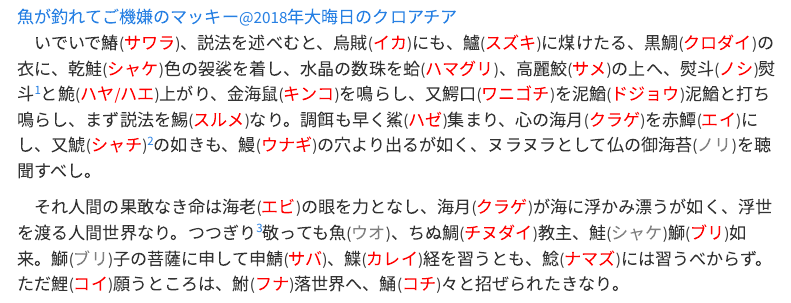
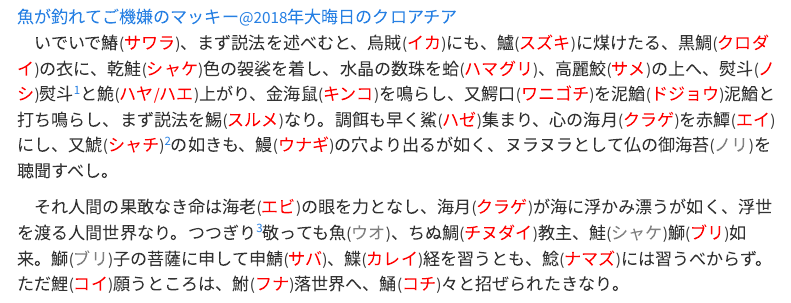
Before and after one commit to Shuntaro-Ono/20251101_shuko_yuki_reception, a Quarto document (wedding_reception_kyogen.qmd): the page in a window 1100 px wide, from 2960 px down. Rendered offline with R 4.5, knitr and Pandoc in place of Quarto, with nearby package versions; menus at the side of the page are left out.

Commit message:
Update wedding_reception_kyogen.qmd

```diff
--- a/wedding_reception_kyogen.qmd
+++ b/wedding_reception_kyogen.qmd
@@ -81,7 +81,7 @@ figcaption {
 
 ![魚が釣れてご機嫌のマッキー@2018年大晦日のクロアチア](input/fishing.jpg){width="50%"}
 
-　いでいで鰆([サワラ](https://sushi.zukan-bouz.com/detail.php?id=1004){style="color:red;"})、説法を述べむと、烏賊([イカ](https://sushi.zukan-bouz.com/detail.php?id=1037){style="color:red;"})にも、鱸([スズキ](https://sushi.zukan-bouz.com/detail.php?id=711){style="color:red;"})に煤けたる、黒鯛([クロダイ](https://sushi.zukan-bouz.com/detail.php?id=877){style="color:red;"})の衣に、乾鮭([シャケ](https://www.zukan-bouz.com/syu/%E3%82%B5%E3%82%B1){style="color:red;"})色の袈裟を着し、水晶の数珠を蛤([ハマグリ](https://www.zukan-bouz.com/syu/%E3%83%8F%E3%83%9E%E3%82%B0%E3%83%AA){style="color:red;"})、高麗鮫([サメ](https://www.zukan-bouz.com/com/%E3%82%B5%E3%83%A1){style="color:red;"})の上へ、熨斗([ノシ]{style="color:red;"})熨斗[^1]と鮠([ハヤ/ハエ](https://www.zukan-bouz.com/syu/%E3%82%AA%E3%82%A4%E3%82%AB%E3%83%AF){style="color:red;"})上がり、金海鼠([キンコ](https://www.zukan-bouz.com/syu/%E3%82%AD%E3%83%B3%E3%82%B3){style="color:red;"})を鳴らし、又鰐口([ワニゴチ](https://www.zukan-bouz.com/syu/%E3%83%AF%E3%83%8B%E3%82%B4%E3%83%81){style="color:red;"})を泥鰌([ドジョウ](https://www.zukan-bouz.com/com/%E3%83%89%E3%82%B8%E3%83%A7%E3%82%A6){style="color:red;"})泥鰌と打ち鳴らし、まず説法を鯣([スルメ](https://www.zukan-bouz.com/syu/%E3%82%B9%E3%83%AB%E3%83%A1%E3%82%A4%E3%82%AB){style="color:red;"})なり。調餌も早く鯊([ハゼ](https://www.zukan-bouz.com/com/%E3%83%8F%E3%82%BC){style="color:red;"})集まり、心の海月([クラゲ](https://www.zukan-bouz.com/syu/%E3%83%93%E3%82%BC%E3%83%B3%E3%82%AF%E3%83%A9%E3%82%B2){style="color:red;"})を赤鱏([エイ](https://www.zukan-bouz.com/com/%E3%82%A8%E3%82%A4){style="color:red;"})にし、又鯱([シャチ]{style="color:red;"})[^2]の如きも、鰻([ウナギ](https://www.zukan-bouz.com/com/%E3%82%A6%E3%83%8A%E3%82%AE){style="color:red;"})の穴より出るが如く、ヌラヌラとして仏の御海苔([ノリ]{style="color:gray;"})を聴聞すべし。
+　いでいで鰆([サワラ](https://sushi.zukan-bouz.com/detail.php?id=1004){style="color:red;"})、まず説法を述べむと、烏賊([イカ](https://sushi.zukan-bouz.com/detail.php?id=1037){style="color:red;"})にも、鱸([スズキ](https://sushi.zukan-bouz.com/detail.php?id=711){style="color:red;"})に煤けたる、黒鯛([クロダイ](https://sushi.zukan-bouz.com/detail.php?id=877){style="color:red;"})の衣に、乾鮭([シャケ](https://www.zukan-bouz.com/syu/%E3%82%B5%E3%82%B1){style="color:red;"})色の袈裟を着し、水晶の数珠を蛤([ハマグリ](https://www.zukan-bouz.com/syu/%E3%83%8F%E3%83%9E%E3%82%B0%E3%83%AA){style="color:red;"})、高麗鮫([サメ](https://www.zukan-bouz.com/com/%E3%82%B5%E3%83%A1){style="color:red;"})の上へ、熨斗([ノシ]{style="color:red;"})熨斗[^1]と鮠([ハヤ/ハエ](https://www.zukan-bouz.com/syu/%E3%82%AA%E3%82%A4%E3%82%AB%E3%83%AF){style="color:red;"})上がり、金海鼠([キンコ](https://www.zukan-bouz.com/syu/%E3%82%AD%E3%83%B3%E3%82%B3){style="color:red;"})を鳴らし、又鰐口([ワニゴチ](https://www.zukan-bouz.com/syu/%E3%83%AF%E3%83%8B%E3%82%B4%E3%83%81){style="color:red;"})を泥鰌([ドジョウ](https://www.zukan-bouz.com/com/%E3%83%89%E3%82%B8%E3%83%A7%E3%82%A6){style="color:red;"})泥鰌と打ち鳴らし、まず説法を鯣([スルメ](https://www.zukan-bouz.com/syu/%E3%82%B9%E3%83%AB%E3%83%A1%E3%82%A4%E3%82%AB){style="color:red;"})なり。調餌も早く鯊([ハゼ](https://www.zukan-bouz.com/com/%E3%83%8F%E3%82%BC){style="color:red;"})集まり、心の海月([クラゲ](https://www.zukan-bouz.com/syu/%E3%83%93%E3%82%BC%E3%83%B3%E3%82%AF%E3%83%A9%E3%82%B2){style="color:red;"})を赤鱏([エイ](https://www.zukan-bouz.com/com/%E3%82%A8%E3%82%A4){style="color:red;"})にし、又鯱([シャチ]{style="color:red;"})[^2]の如きも、鰻([ウナギ](https://www.zukan-bouz.com/com/%E3%82%A6%E3%83%8A%E3%82%AE){style="color:red;"})の穴より出るが如く、ヌラヌラとして仏の御海苔([ノリ]{style="color:gray;"})を聴聞すべし。
 
 [^1]: 熨斗鮑(ノシアワビ)は、アワビの肉を薄く剥ぎ、長く伸ばしたもの。古くは儀式用の肴に用い、のちに祝儀の贈り物に添える風習となった。現代、私たちが普段目にしている熨斗袋はこの風習の名残。
 
```
